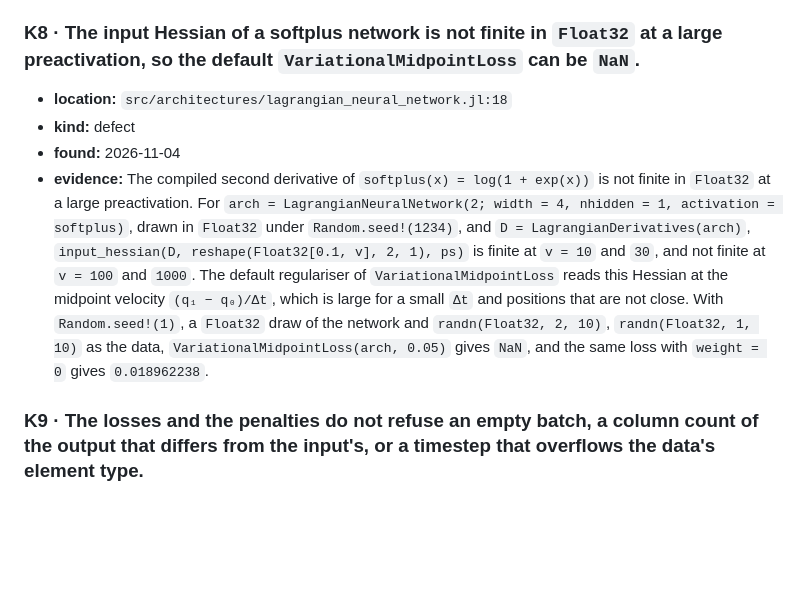
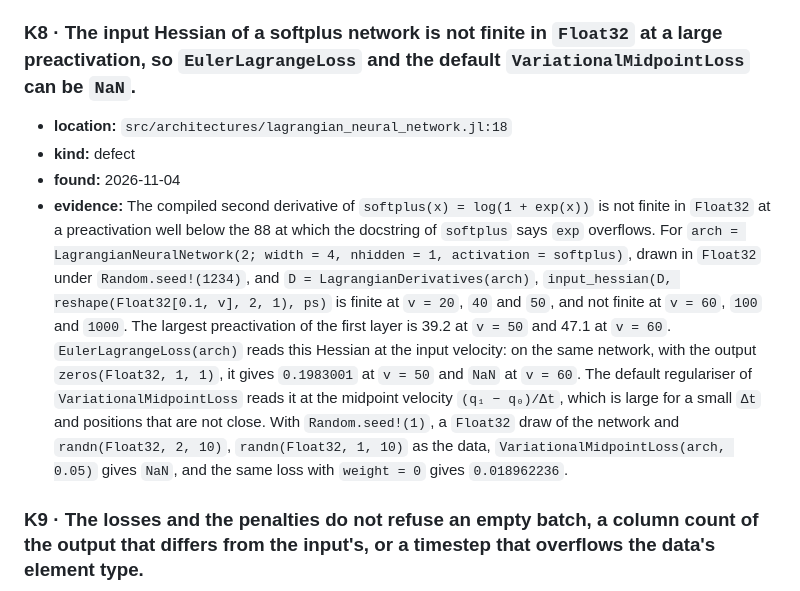
Before and after one commit to JuliaGML/LagrangianNeuralNetworks.jl, a Markdown page: KNOWN_ISSUES.md, the part around the change. Rendered like a GitHub page; blank space fills up the shorter version.

Commit message:
Amend the evidence of K8: the overflow is on main through EulerLagrangeLoss
The input Hessian of a Float32 softplus network is finite at v = 50 and
not at v = 60 (largest preactivation 39.2 and 47.1), well below the 88 of
the softplus docstring, and EulerLagrangeLoss is NaN at v = 60 on
origin/main. The weight-0 value is the measured 0.018962236.

Co-Authored-By: Claude Opus 5.5 <noreply@anthropic.com>

```diff
--- a/KNOWN_ISSUES.md
+++ b/KNOWN_ISSUES.md
@@ -49,23 +49,25 @@ What is known to be wrong in LagrangianNeuralNetworks and is not fixed.
   `DimensionMismatch: new dimensions (1, 4) must be consistent with array length 6`, where
   `EulerLagrangeLoss` and `VariationalMidpointLoss` name the row count that the architecture needs.
 
-### K8 · The input Hessian of a softplus network is not finite in `Float32` at a large preactivation, so the default `VariationalMidpointLoss` can be `NaN`.
+### K8 · The input Hessian of a softplus network is not finite in `Float32` at a large preactivation, so `EulerLagrangeLoss` and the default `VariationalMidpointLoss` can be `NaN`.
 
 - **location:** `src/architectures/lagrangian_neural_network.jl:18`
 - **kind:** defect
 - **found:** 2026-11-04
 - **evidence:**
   The compiled second derivative of `softplus(x) = log(1 + exp(x))` is not finite in `Float32` at
-  a large preactivation. For
+  a preactivation well below the 88 at which the docstring of `softplus` says `exp` overflows. For
   `arch = LagrangianNeuralNetwork(2; width = 4, nhidden = 1, activation = softplus)`, drawn in
   `Float32` under `Random.seed!(1234)`, and `D = LagrangianDerivatives(arch)`,
-  `input_hessian(D, reshape(Float32[0.1, v], 2, 1), ps)` is finite at `v = 10` and `30`, and not
-  finite at `v = 100` and `1000`. The default regulariser of `VariationalMidpointLoss` reads this
-  Hessian at the midpoint velocity `(q₁ − q₀)/Δt`, which is large for a small `Δt` and positions
-  that are not close. With `Random.seed!(1)`, a `Float32`
-  draw of the network and `randn(Float32, 2, 10)`, `randn(Float32, 1, 10)` as the data,
-  `VariationalMidpointLoss(arch, 0.05)` gives `NaN`, and the same loss with `weight = 0` gives
-  `0.018962238`.
+  `input_hessian(D, reshape(Float32[0.1, v], 2, 1), ps)` is finite at `v = 20`, `40` and `50`,
+  and not finite at `v = 60`, `100` and `1000`. The largest preactivation of the first layer is
+  39.2 at `v = 50` and 47.1 at `v = 60`. `EulerLagrangeLoss(arch)` reads this Hessian at the
+  input velocity: on the same network, with the output `zeros(Float32, 1, 1)`, it gives `0.1983001`
+  at `v = 50` and `NaN` at `v = 60`. The default regulariser of `VariationalMidpointLoss` reads it
+  at the midpoint velocity `(q₁ − q₀)/Δt`, which is large for a small `Δt` and positions that are
+  not close. With `Random.seed!(1)`, a `Float32` draw of the network and `randn(Float32, 2, 10)`,
+  `randn(Float32, 1, 10)` as the data, `VariationalMidpointLoss(arch, 0.05)` gives `NaN`, and the
+  same loss with `weight = 0` gives `0.018962236`.
 
 ### K9 · The losses and the penalties do not refuse an empty batch, a column count of the output that differs from the input's, or a timestep that overflows the data's element type.
 
```
